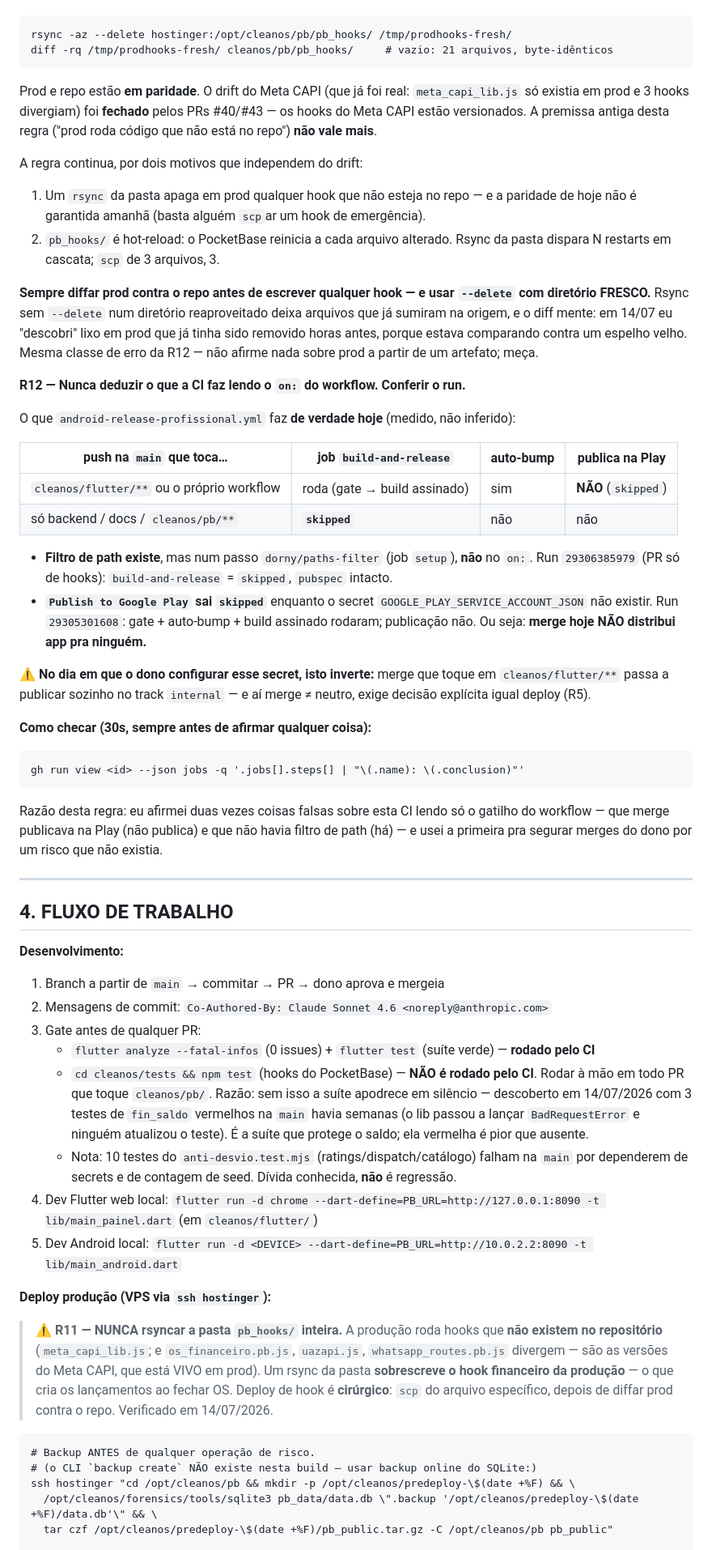
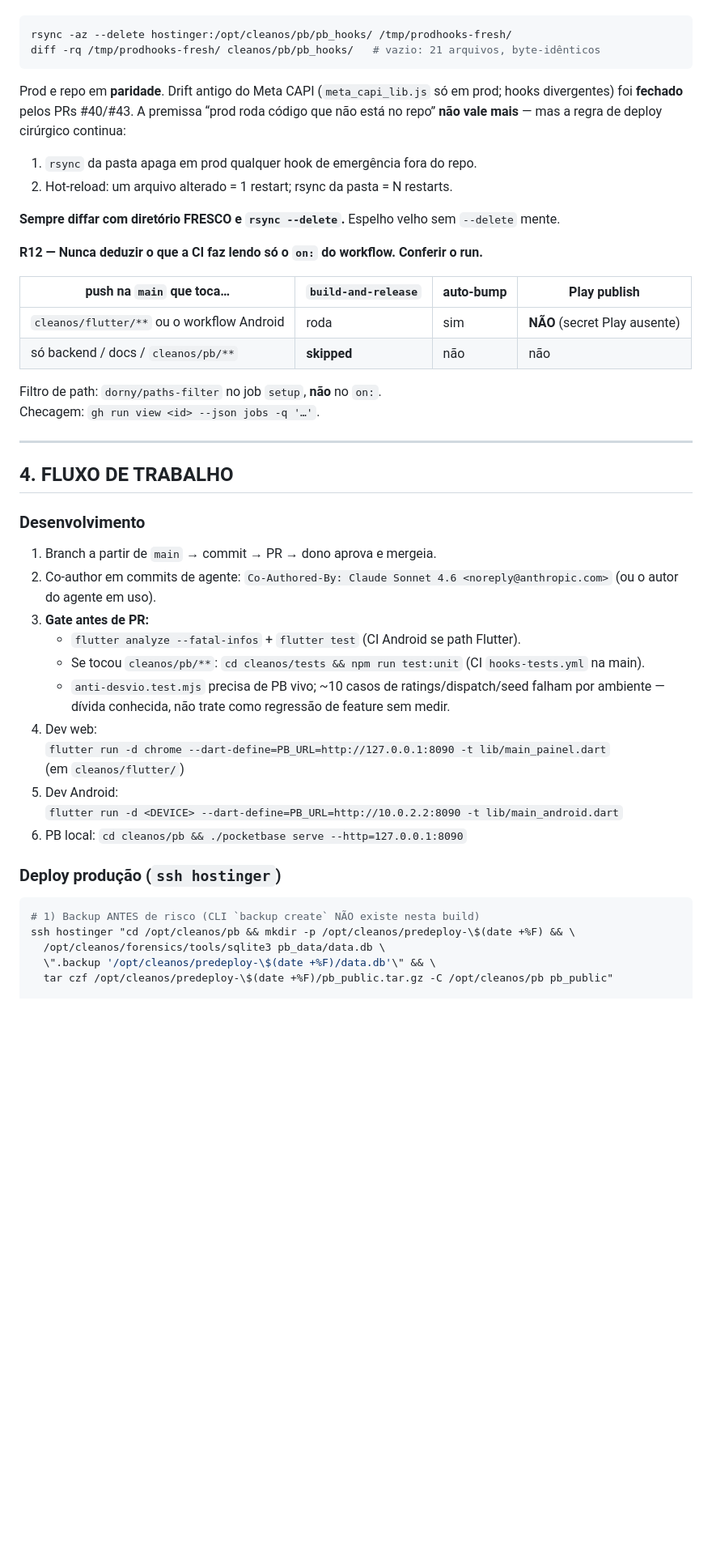
Before and after one commit to DigitalBoostofc/cleanox, a Markdown page: CLAUDE.md, the part around one of its changes. Shown at 81% size. Drawn GitHub-style; blank space fills up the shorter version.

````diff
--- a/CLAUDE.md
+++ b/CLAUDE.md
@@ -114,85 +274,55 @@ Estado **medido** em 14/07/2026, depois do deploy do PR #47:
 
-```
+```bash
 rsync -az --delete hostinger:/opt/cleanos/pb/pb_hooks/ /tmp/prodhooks-fresh/
-diff -rq /tmp/prodhooks-fresh/ cleanos/pb/pb_hooks/     # vazio: 21 arquivos, byte-idênticos
+diff -rq /tmp/prodhooks-fresh/ cleanos/pb/pb_hooks/   # vazio: 21 arquivos, byte-idênticos
 ```
 
-Prod e repo estão **em paridade**. O drift do Meta CAPI (que já foi real: `meta_capi_lib.js`
-só existia em prod e 3 hooks divergiam) foi **fechado** pelos PRs #40/#43 — os hooks do Meta
-CAPI estão versionados. A premissa antiga desta regra ("prod roda código que não está no
-repo") **não vale mais**.
+Prod e repo em **paridade**. Drift antigo do Meta CAPI (`meta_capi_lib.js` só em
+prod; hooks divergentes) foi **fechado** pelos PRs #40/#43. A premissa “prod roda
+código que não está no repo” **não vale mais** — mas a regra de deploy cirúrgico
+continua:
 
-A regra continua, por dois motivos que independem do drift:
-1. Um `rsync` da pasta apaga em prod qualquer hook que não esteja no repo — e a paridade de
-   hoje não é garantida amanhã (basta alguém `scp`ar um hook de emergência).
-2. `pb_hooks/` é hot-reload: o PocketBase reinicia a cada arquivo alterado. Rsync da pasta
-   dispara N restarts em cascata; `scp` de 3 arquivos, 3.
+1. `rsync` da pasta apaga em prod qualquer hook de emergência fora do repo.
+2. Hot-reload: um arquivo alterado = 1 restart; rsync da pasta = N restarts.
 
-**Sempre diffar prod contra o repo antes de escrever qualquer hook — e usar `--delete` com
-diretório FRESCO.** Rsync sem `--delete` num diretório reaproveitado deixa arquivos que já
-sumiram na origem, e o diff mente: em 14/07 eu "descobri" lixo em prod que já tinha sido
-removido horas antes, porque estava comparando contra um espelho velho. Mesma classe de erro
-da R12 — não afirme nada sobre prod a partir de um artefato; meça.
+**Sempre diffar com diretório FRESCO e `rsync --delete`.** Espelho velho sem
+`--delete` mente.
 
-**R12 — Nunca deduzir o que a CI faz lendo o `on:` do workflow. Conferir o run.**
+**R12 — Nunca deduzir o que a CI faz lendo só o `on:` do workflow. Conferir o run.**
 
-O que `android-release-profissional.yml` faz **de verdade hoje** (medido, não inferido):
+| push na `main` que toca… | `build-and-release` | auto-bump | Play publish |
+|---|---|---|---|
+| `cleanos/flutter/**` ou o workflow Android | roda | sim | **NÃO** (secret Play ausente) |
+| só backend / docs / `cleanos/pb/**` | **skipped** | não | não |
 
-| push na `main` que toca… | job `build-and-release` | auto-bump | publica na Play |
-|---|---|---|---|
-| `cleanos/flutter/**` ou o próprio workflow | roda (gate → build assinado) | sim | **NÃO** (`skipped`) |
-| só backend / docs / `cleanos/pb/**` | **`skipped`** | não | não |
-
-- **Filtro de path existe**, mas num passo `dorny/paths-filter` (job `setup`), **não** no `on:`.
-  Run `29306385979` (PR só de hooks): `build-and-release` = `skipped`, `pubspec` intacto.
-- **`Publish to Google Play` sai `skipped`** enquanto o secret `GOOGLE_PLAY_SERVICE_ACCOUNT_JSON`
-  não existir. Run `29305301608`: gate + auto-bump + build assinado rodaram; publicação não.
-  Ou seja: **merge hoje NÃO distribui app pra ninguém.**
-
-⚠️ **No dia em que o dono configurar esse secret, isto inverte:** merge que toque em
-`cleanos/flutter/**` passa a publicar sozinho no track `internal` — e aí merge ≠ neutro,
-exige decisão explícita igual deploy (R5).
-
-**Como checar (30s, sempre antes de afirmar qualquer coisa):**
-```
-gh run view <id> --json jobs -q '.jobs[].steps[] | "\(.name): \(.conclusion)"'
-```
-Razão desta regra: eu afirmei duas vezes coisas falsas sobre esta CI lendo só o gatilho do
-workflow — que merge publicava na Play (não publica) e que não havia filtro de path (há) —
-e usei a primeira pra segurar merges do dono por um risco que não existia.
+Filtro de path: `dorny/paths-filter` no job `setup`, **não** no `on:`.
+Checagem: `gh run view <id> --json jobs -q '…'`.
 
 ---
 
 ## 4. FLUXO DE TRABALHO
 
-**Desenvolvimento:**
-1. Branch a partir de `main` → commitar → PR → dono aprova e mergeia
-2. Mensagens de commit: `Co-Authored-By: Claude Sonnet 4.6 <noreply@anthropic.com>`
-3. Gate antes de qualquer PR:
-   - `flutter analyze --fatal-infos` (0 issues) + `flutter test` (suíte verde) — **rodado pelo CI**
-   - `cd cleanos/tests && npm test` (hooks do PocketBase) — **NÃO é rodado pelo CI**. Rodar à
-     mão em todo PR que toque `cleanos/pb/`. Razão: sem isso a suíte apodrece em silêncio —
-     descoberto em 14/07/2026 com 3 testes de `fin_saldo` vermelhos na `main` havia semanas
-     (o lib passou a lançar `BadRequestError` e ninguém atualizou o teste). É a suíte que
-     protege o saldo; ela vermelha é pior que ausente.
-   - Nota: 10 testes do `anti-desvio.test.mjs` (ratings/dispatch/catálogo) falham na `main` por
-     dependerem de secrets e de contagem de seed. Dívida conhecida, **não** é regressão.
-4. Dev Flutter web local: `flutter run -d chrome --dart-define=PB_URL=http://127.0.0.1:8090 -t lib/main_painel.dart` (em `cleanos/flutter/`)
-5. Dev Android local: `flutter run -d <DEVICE> --dart-define=PB_URL=http://10.0.2.2:8090 -t lib/main_android.dart`
+### Desenvolvimento
 
-**Deploy produção (VPS via `ssh hostinger`):**
+1. Branch a partir de `main` → commit → PR → dono aprova e mergeia.
+2. Co-author em commits de agente: `Co-Authored-By: Claude Sonnet 4.6 <noreply@anthropic.com>` (ou o autor do agente em uso).
+3. **Gate antes de PR:**
+   - `flutter analyze --fatal-infos` + `flutter test` (CI Android se path Flutter).
+   - Se tocou `cleanos/pb/**`: `cd cleanos/tests && npm run test:unit` (CI `hooks-tests.yml` na main).
+   - `anti-desvio.test.mjs` precisa de PB vivo; ~10 casos de ratings/dispatch/seed falham por ambiente — dívida conhecida, não trate como regressão de feature sem medir.
+4. Dev web:
+   `flutter run -d chrome --dart-define=PB_URL=http://127.0.0.1:8090 -t lib/main_painel.dart`
+   (em `cleanos/flutter/`)
+5. Dev Android:
+   `flutter run -d <DEVICE> --dart-define=PB_URL=http://10.0.2.2:8090 -t lib/main_android.dart`
+6. PB local: `cd cleanos/pb && ./pocketbase serve --http=127.0.0.1:8090`
 
-> ⚠️ **R11 — NUNCA rsyncar a pasta `pb_hooks/` inteira.** A produção roda hooks que
-> **não existem no repositório** (`meta_capi_lib.js`; e `os_financeiro.pb.js`, `uazapi.js`,
-> `whatsapp_routes.pb.js` divergem — são as versões do Meta CAPI, que está VIVO em prod).
-> Um rsync da pasta **sobrescreve o hook financeiro da produção** — o que cria os
-> lançamentos ao fechar OS. Deploy de hook é **cirúrgico**: `scp` do arquivo específico,
-> depois de diffar prod contra o repo. Verificado em 14/07/2026.
+### Deploy produção (`ssh hostinger`)
 
-```
-# Backup ANTES de qualquer operação de risco.
-# (o CLI `backup create` NÃO existe nesta build — usar backup online do SQLite:)
+```bash
+# 1) Backup ANTES de risco (CLI `backup create` NÃO existe nesta build)
 ssh hostinger "cd /opt/cleanos/pb && mkdir -p /opt/cleanos/predeploy-\$(date +%F) && \
-  /opt/cleanos/forensics/tools/sqlite3 pb_data/data.db \".backup '/opt/cleanos/predeploy-\$(date +%F)/data.db'\" && \
+  /opt/cleanos/forensics/tools/sqlite3 pb_data/data.db \
+  \".backup '/opt/cleanos/predeploy-\$(date +%F)/data.db'\" && \
   tar czf /opt/cleanos/predeploy-\$(date +%F)/pb_public.tar.gz -C /opt/cleanos/pb pb_public"
 
````
Also changed, not shown: other parts of CLAUDE.md (+334 -86 lines).
